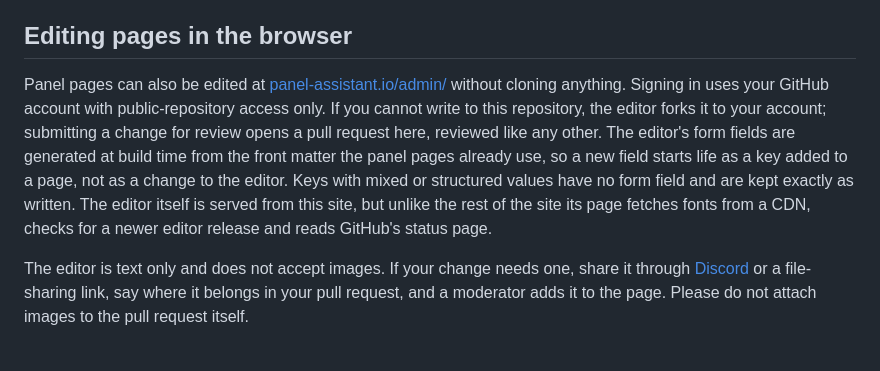
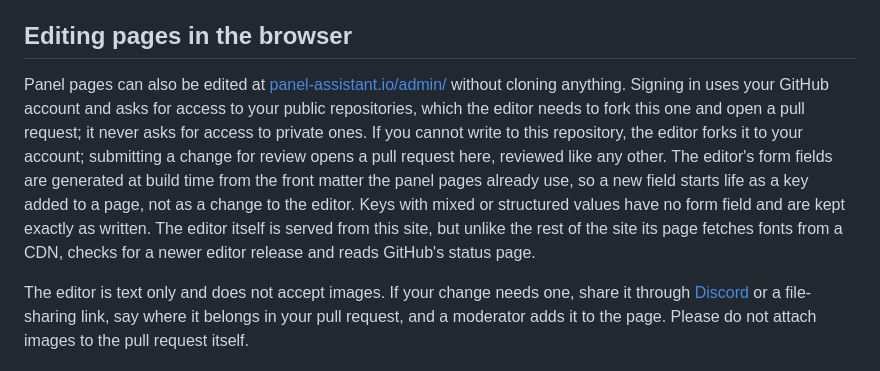
Before and after one commit to panel-assistant/panel-assistant.io, a Markdown page: .github/CONTRIBUTING.md, the part around the change. Rendered like a GitHub page.

Commit message:
docs: say what GitHub access the page editor asks for
The public_repo scope grants write access to all of a contributor's public repositories, which the editor needs to fork this one and open a pull request, so "public-repository access only" undersold it.

```diff
--- a/.github/CONTRIBUTING.md
+++ b/.github/CONTRIBUTING.md
@@ -39,7 +39,7 @@ Conventional commit subjects: `feat:`, `fix:`, `docs:`, `chore:`, `build:`, `ci:
 
 ## Editing pages in the browser
 
-Panel pages can also be edited at [panel-assistant.io/admin/](https://panel-assistant.io/admin/) without cloning anything. Signing in uses your GitHub account with public-repository access only. If you cannot write to this repository, the editor forks it to your account; submitting a change for review opens a pull request here, reviewed like any other. The editor's form fields are generated at build time from the front matter the panel pages already use, so a new field starts life as a key added to a page, not as a change to the editor. Keys with mixed or structured values have no form field and are kept exactly as written. The editor itself is served from this site, but unlike the rest of the site its page fetches fonts from a CDN, checks for a newer editor release and reads GitHub's status page.
+Panel pages can also be edited at [panel-assistant.io/admin/](https://panel-assistant.io/admin/) without cloning anything. Signing in uses your GitHub account and asks for access to your public repositories, which the editor needs to fork this one and open a pull request; it never asks for access to private ones. If you cannot write to this repository, the editor forks it to your account; submitting a change for review opens a pull request here, reviewed like any other. The editor's form fields are generated at build time from the front matter the panel pages already use, so a new field starts life as a key added to a page, not as a change to the editor. Keys with mixed or structured values have no form field and are kept exactly as written. The editor itself is served from this site, but unlike the rest of the site its page fetches fonts from a CDN, checks for a newer editor release and reads GitHub's status page.
 
 The editor is text only and does not accept images. If your change needs one, share it through [Discord](https://panel-assistant.io/go/discord) or a file-sharing link, say where it belongs in your pull request, and a moderator adds it to the page. Please do not attach images to the pull request itself.
 
```
